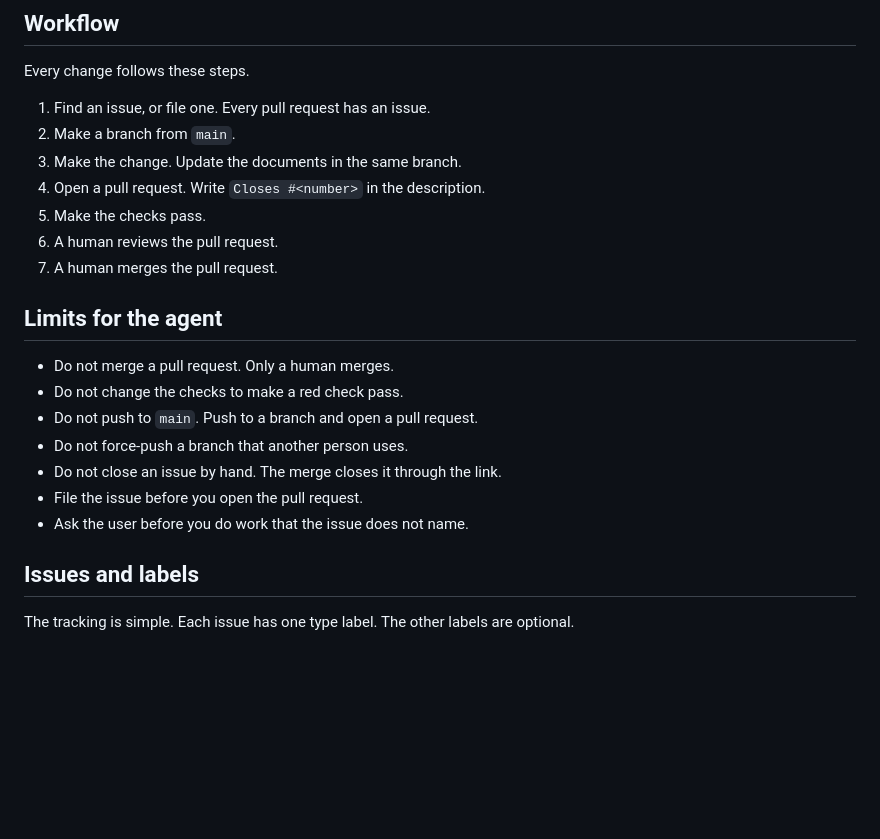
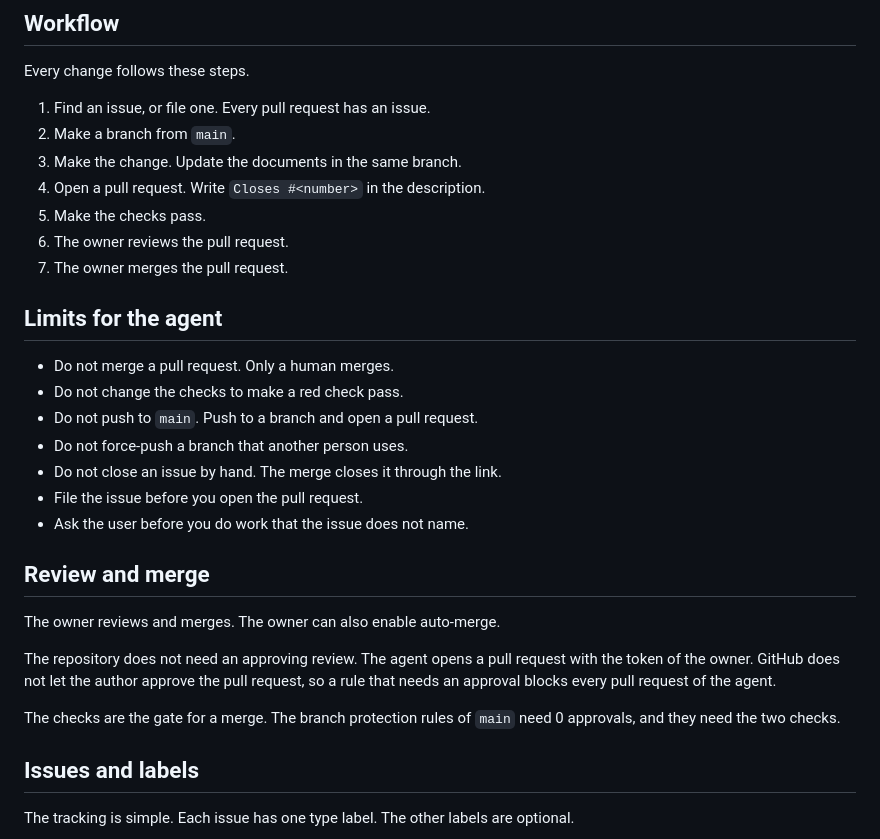
Before and after one commit to maglo/qemu-lab-manager, a Markdown page: CLAUDE.md, the part around the change. GitHub-like rendering; blank space fills up the shorter version.

Commit message:
Record the review and merge policy
One person works on this repository. The agent opens a pull request with
the token of that person, and GitHub does not let the author approve the
pull request. A rule that needs an approval blocks every pull request of
the agent.

CLAUDE.md now names the owner as the reviewer and the merger. It also
names the checks as the gate, and the branch protection rules that the
gate needs.

Refs #4

Co-Authored-By: Claude Opus 5 <noreply@anthropic.com>
Claude-Session: https://claude.ai/code/session_01MndQdgA1gwEojRyma576Pv

```diff
--- a/CLAUDE.md
+++ b/CLAUDE.md
@@ -17,8 +17,8 @@ Every change follows these steps.
 3. Make the change. Update the documents in the same branch.
 4. Open a pull request. Write `Closes #<number>` in the description.
 5. Make the checks pass.
-6. A human reviews the pull request.
-7. A human merges the pull request.
+6. The owner reviews the pull request.
+7. The owner merges the pull request.
 
 ## Limits for the agent
 
@@ -29,6 +29,18 @@ Every change follows these steps.
 - Do not close an issue by hand. The merge closes it through the link.
 - File the issue before you open the pull request.
 - Ask the user before you do work that the issue does not name.
+
+## Review and merge
+
+The owner reviews and merges. The owner can also enable auto-merge.
+
+The repository does not need an approving review. The agent opens a pull
+request with the token of the owner. GitHub does not let the author approve
+the pull request, so a rule that needs an approval blocks every pull request
+of the agent.
+
+The checks are the gate for a merge. The branch protection rules of `main`
+need 0 approvals, and they need the two checks.
 
 ## Issues and labels
 
```
